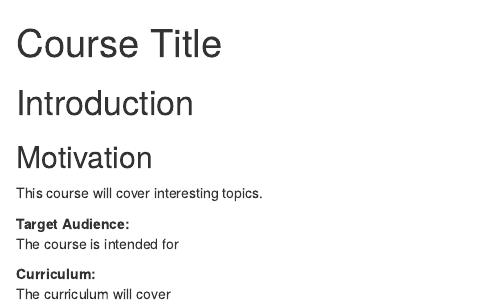
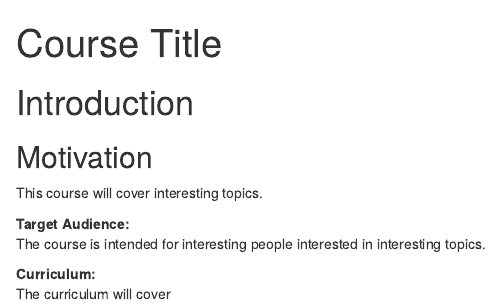
Before and after one commit to carriewright11/testing_template, an R Markdown document (01-intro.Rmd): the page in a window 1100 px wide, from its top. Rendered offline with R 4.5, knitr and Pandoc, with nearby package versions.

Commit message:
trying more changes

```diff
--- a/01-intro.Rmd
+++ b/01-intro.Rmd
@@ -9,7 +9,7 @@ output: html_document
 This course will cover interesting topics.
 
 **Target Audience:**
-The course is intended for
+The course is intended for interesting people interested in interesting topics.
 
 **Curriculum:**
 The curriculum will cover
```
